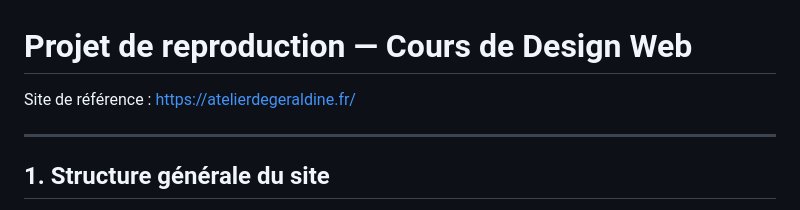
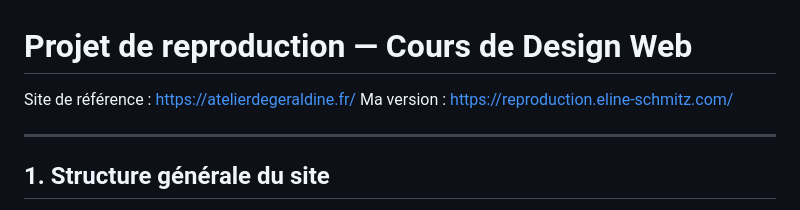
Before and after one commit to schmitz-eline/dw-reproduction, a Markdown page: readme.md, the part around the change. Rendered like a GitHub page.

```diff
--- a/readme.md
+++ b/readme.md
@@ -1,5 +1,6 @@
 # Projet de reproduction — Cours de Design Web
 Site de référence : https://atelierdegeraldine.fr/
+Ma version : https://reproduction.eline-schmitz.com/
 
 ---
 
```
